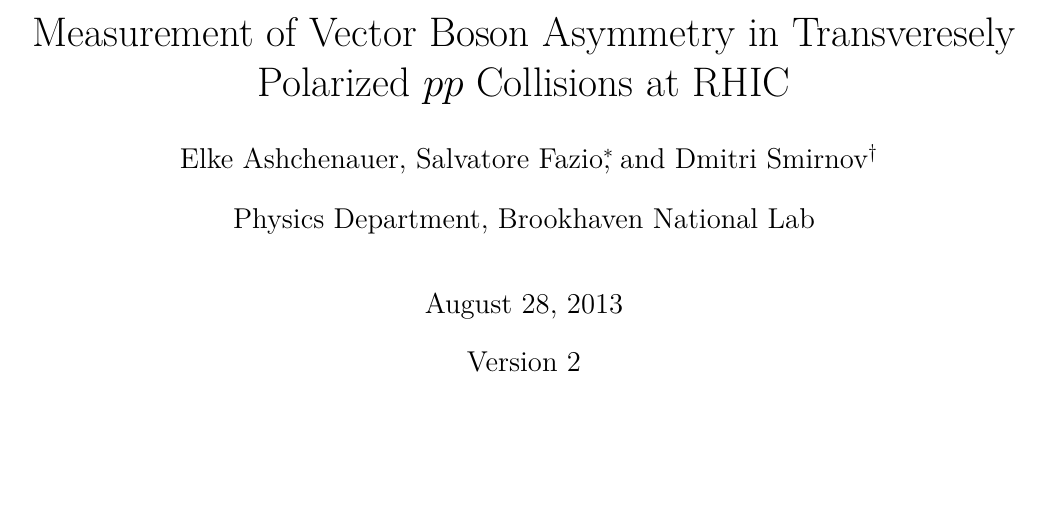
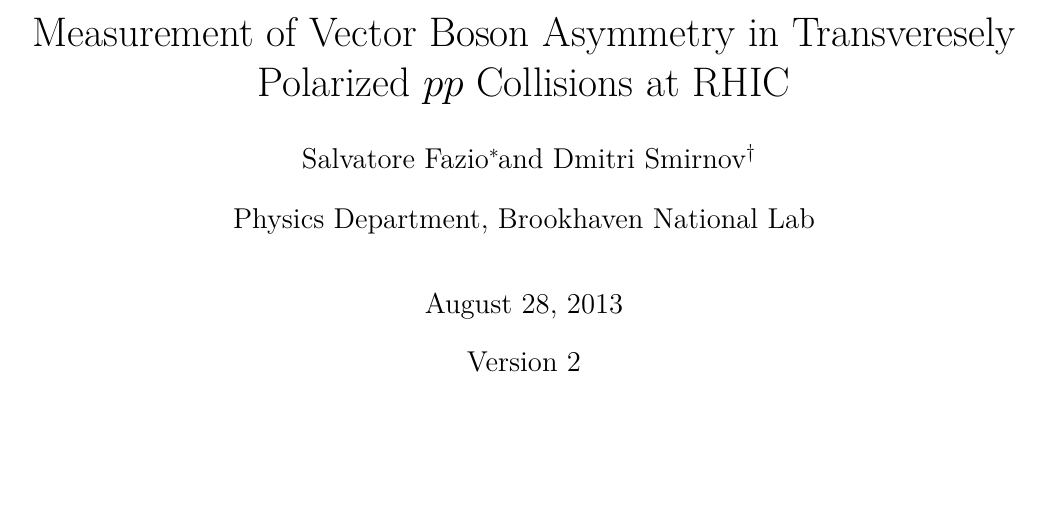
Before and after one commit to plexoos/vbasym-note, a LaTeX document (vbasym-note.tex): part of page 1 of 10, cut so that both start at the same text. Compiled offline with XeLaTeX.

Commit message:
Authors will be added per request

```diff
--- a/vbasym-note.tex
+++ b/vbasym-note.tex
@@ -29,7 +29,6 @@
 \title{Measurement of Vector Boson Asymmetry in Transveresely Polarized $pp$
 Collisions at RHIC}
 
-\author{Elke Ashchenauer}
 \author{Salvatore Fazio\thanks{fazio@bnl.gov}}
 \author{Dmitri Smirnov\thanks{dsmirnov@bnl.gov}}
 
```
